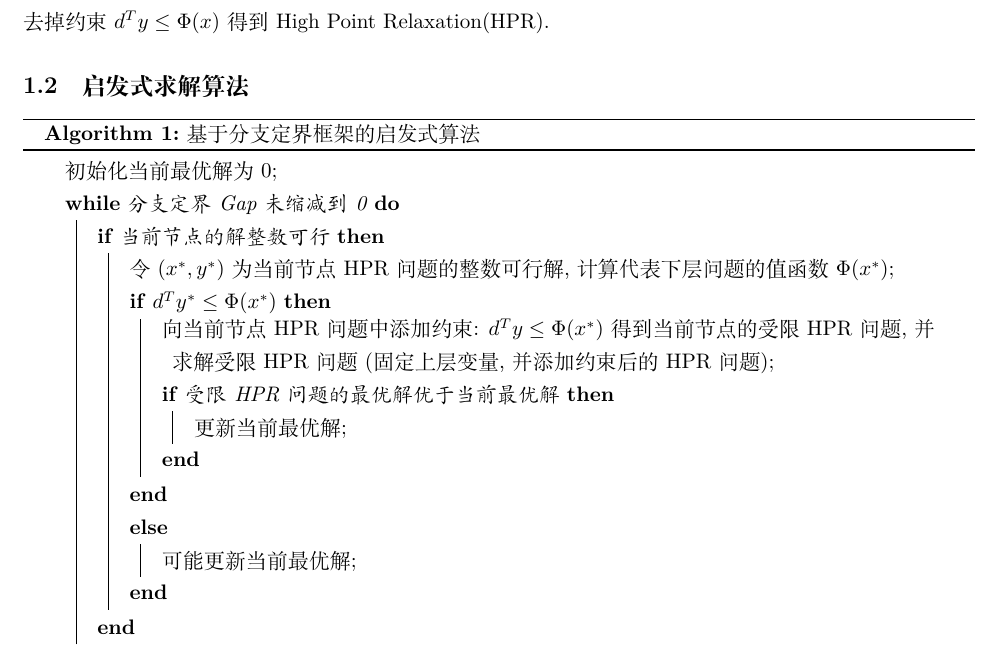
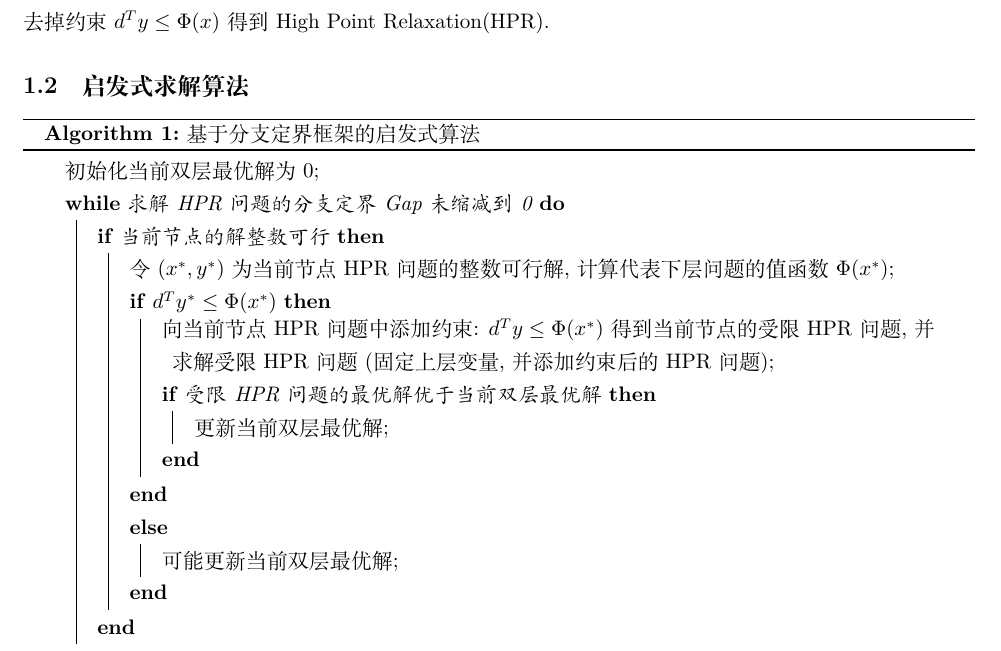
Before and after one commit to KalosD/bilevel-benders-review, a LaTeX document (reviews.tex): part of page 20 of 24, cut so that both start at the same text. Compiled offline with XeLaTeX.

Commit message:
update result

```diff
--- a/reviews.tex
+++ b/reviews.tex
@@ -875,17 +875,17 @@ $$
     % \KwOut{output result}%输出
     % Apply a standard LP$-$based B$ \& $B to HPR, branching as customary on integer$-$constrained
     % variables $x_j$ and $y_j$ that are fractional at the optimal LP solution\; %\;用于换行
-    初始化当前最优解为0\;
-    \While{分支定界Gap未缩减到0}{
+    初始化当前双层最优解为0\;
+    \While{求解HPR问题的分支定界Gap未缩减到0}{
         \If{当前节点的解整数可行}{
             令$(x^*,y^*)$为当前节点HPR问题的整数可行解, 计算代表下层问题的值函数$\Phi(x^*)$\;
             \If{$d^Ty^*\leq \Phi(x^*)$}{
                 向当前节点HPR问题中添加约束: $d^Ty\leq \Phi(x^*)$得到当前节点的受限HPR问题, 并求解受限HPR问题(固定上层变量, 并添加约束后的HPR问题)\;
-                \If{受限HPR问题的最优解优于当前最优解}{
-                    更新当前最优解\;
+                \If{受限HPR问题的最优解优于当前双层最优解}{
+                    更新当前双层最优解\;
                 }
             }\Else{
-                可能更新当前最优解\;
+                可能更新当前双层最优解\;
             }
         }
     }
```
Also changed, not shown: reviews.pdf.
